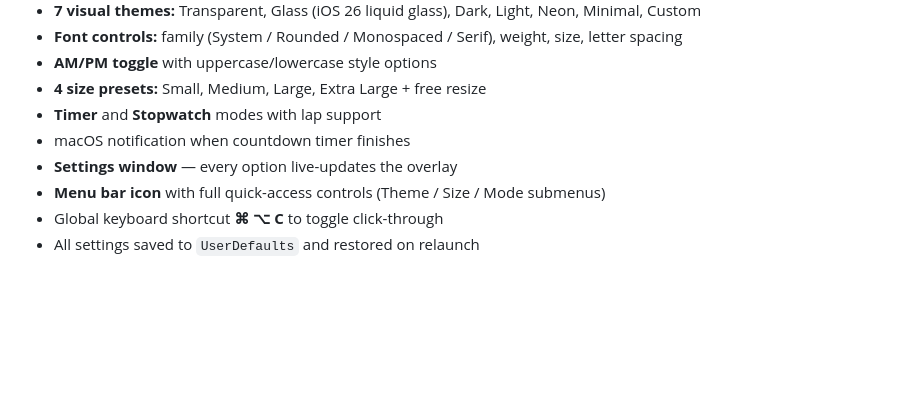
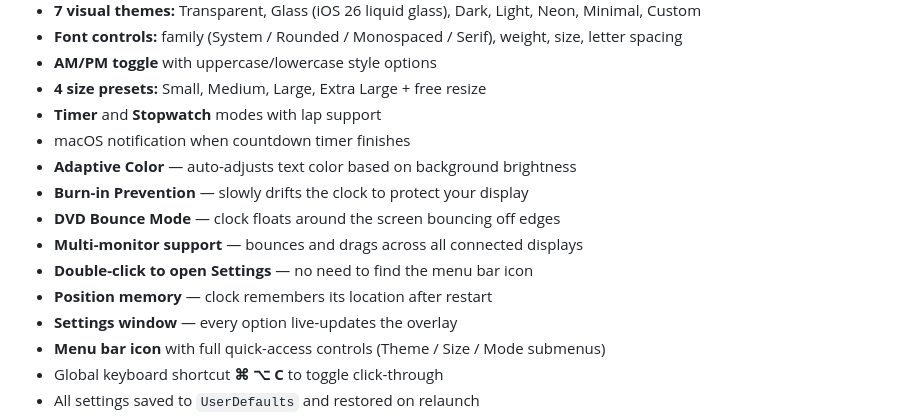
Before and after one commit to yousabinsadeque/FloatingClockOverlay, a Markdown page: README.md, the part around one of its changes. Drawn GitHub-style; blank space fills up the shorter version.

Commit message:
Add download badge and update README with new features
Co-Authored-By: Claude Opus 4.6 <noreply@anthropic.com>

```diff
--- a/README.md
+++ b/README.md
@@ -20,6 +25,12 @@ A polished, transparent always-on-top clock overlay for macOS — built with Swi
 - **4 size presets:** Small, Medium, Large, Extra Large + free resize
 - **Timer** and **Stopwatch** modes with lap support
 - macOS notification when countdown timer finishes
+- **Adaptive Color** — auto-adjusts text color based on background brightness
+- **Burn-in Prevention** — slowly drifts the clock to protect your display
+- **DVD Bounce Mode** — clock floats around the screen bouncing off edges
+- **Multi-monitor support** — bounces and drags across all connected displays
+- **Double-click to open Settings** — no need to find the menu bar icon
+- **Position memory** — clock remembers its location after restart
 - **Settings window** — every option live-updates the overlay
 - **Menu bar icon** with full quick-access controls (Theme / Size / Mode submenus)
 - Global keyboard shortcut **⌘ ⌥ C** to toggle click-through
```
Also changed, not shown: other parts of README.md (+6 -1 lines).
